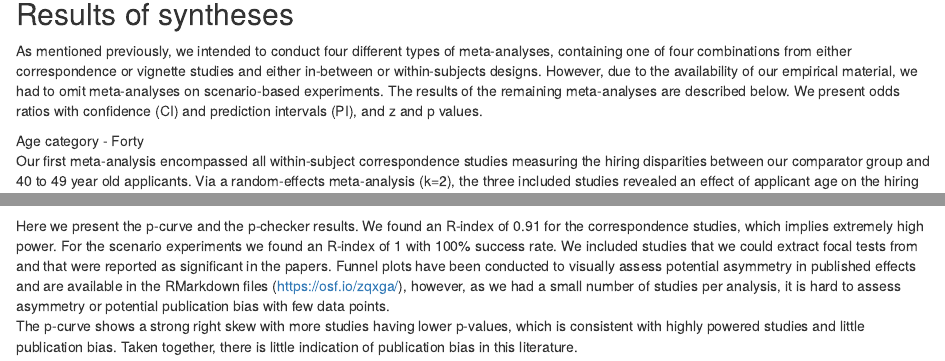
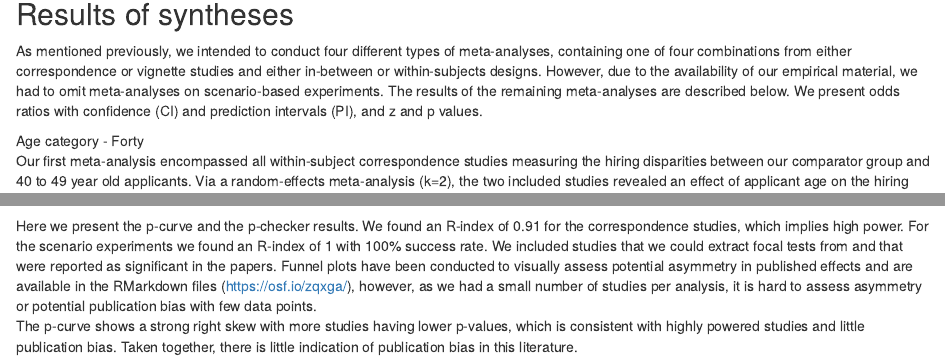
Before and after one commit to metahag/Age-discrimination--SR, an R Markdown document (Analyses/Results.Rmd): the page in a window 1100 px wide, from 9960 px down, and a second part further down, joined at a grey line. Rendered offline with R 4.5, knitr and Pandoc, with nearby package versions; some code elsewhere in the file could not run offline.

Commit message:
Update Results.Rmd
- k studies

````diff
--- a/Analyses/Results.Rmd
+++ b/Analyses/Results.Rmd
@@ -434,7 +434,7 @@ include_graphics(here("Analyses", "ws_plot.pdf"))
 As mentioned previously, we intended to conduct four different types of meta-analyses, containing one of four combinations from either correspondence or vignette studies and either in-between or within-subjects designs. However, due to the availability of our empirical material, we had to omit meta-analyses on scenario-based experiments. The results of the remaining meta-analyses are described below. We present odds ratios with confidence (CI) and prediction intervals (PI), and z and p values.
 
 \indent Age category - Forty \par
-\indent Our first meta-analysis encompassed all within-subject correspondence studies measuring the hiring disparities between our comparator group and 40 to 49 year old applicants. Via a random-effects meta-analysis (k=2), the three included studies revealed an effect of applicant age on the hiring decisions held by the participating recruiters against older applicants, with the odds ratio being `r  random_forty_ws_exp$pred ` (95 % CI [ `r random_forty_ws_exp$ci.lb`, `r random_forty_ws_exp$ci.ub` ], 95% PI [ `r random_forty_ws_exp$pi.lb`, `r random_forty_ws_exp$pi.ub` ], z = `r random_forty_ws$zval `, p = `r round(random_forty_ws$pval, digits = 10)`), which means that on average the odds of older applicant being hired compared to the control applicant were `r round(((1 - random_forty_ws_exp$pred) * 100), digits = 2)`% lower. Total variance was low (mostly due to a low number of included studies; k=2) tau^2 = `r  round(exp(random_forty_ws$tau2), digits = 2) ` (SD of the true effects across studies was tau = `r  round(exp(random_forty_ws$tau2), digits = 2)`), and the heterogeneity was I^2 = `r  random_forty_ws$I2 `%.
+\indent Our first meta-analysis encompassed all within-subject correspondence studies measuring the hiring disparities between our comparator group and 40 to 49 year old applicants. Via a random-effects meta-analysis (k=2), the two included studies revealed an effect of applicant age on the hiring decisions held by the participating recruiters against older applicants, with the odds ratio being `r  random_forty_ws_exp$pred ` (95 % CI [ `r random_forty_ws_exp$ci.lb`, `r random_forty_ws_exp$ci.ub` ], 95% PI [ `r random_forty_ws_exp$pi.lb`, `r random_forty_ws_exp$pi.ub` ], z = `r random_forty_ws$zval `, p = `r round(random_forty_ws$pval, digits = 10)`), which means that on average the odds of older applicant being hired compared to the control applicant were `r round(((1 - random_forty_ws_exp$pred) * 100), digits = 2)`% lower. Total variance was low (mostly due to a low number of included studies; k=2) tau^2 = `r  round(exp(random_forty_ws$tau2), digits = 2) ` (SD of the true effects across studies was tau = `r  round(exp(random_forty_ws$tau2), digits = 2)`), and the heterogeneity was I^2 = `r  random_forty_ws$I2 `%.
 
 \indent Our second meta-analysis was set to include all between-subject correspondence studies measuring the hiring disparities between our comparator group and 40 to 49 year old applicants. Via a random-effects meta-analysis, the three studies included revealed a significant effect of applicant age on the hiring decisions held by the participating recruiters against older applicants, with odds ratio of `r  random_forty_bs_exp$pred ` (95 % CI [ `r random_forty_bs_exp$ci.lb`, `r random_forty_bs_exp$ci.ub` ], 95% PI [ `r random_forty_bs_exp$pi.lb`, `r random_forty_bs_exp$pi.ub` ], z = `r random_forty_bs$zval `, p = `r round(random_forty_bs$pval, digits = 10)`), meaning they had `r round(((1 - random_forty_bs_exp$pred) * 100), digits = 2)`% lower odds of being hired compared to younger applicants. Tau^2 and I^2 were zero, however heterogeneity of studies is difficult to assess with such a small number of included studies (k=3), so this does not imply homogeneity.
 
@@ -480,7 +480,7 @@ knitr::include_graphics(here("Input", "p-curve-age.png"))
 
 ```
 
-\indent Here we present the p-curve and the p-checker results. We found an R-index of 0.91 for the correspondence studies, which implies extremely high power. For the scenario experiments we found an R-index of 1 with 100% success rate. We included studies that we could extract focal tests from and that were reported as significant in the papers. Funnel plots have been conducted to visually assess potential asymmetry in published effects and are available in the RMarkdown files (https://osf.io/zqxga/), however, as we had a small number of studies per analysis, it is hard to assess asymmetry or potential publication bias with few data points. \par
+\indent Here we present the p-curve and the p-checker results. We found an R-index of 0.91 for the correspondence studies, which implies high power. For the scenario experiments we found an R-index of 1 with 100% success rate. We included studies that we could extract focal tests from and that were reported as significant in the papers. Funnel plots have been conducted to visually assess potential asymmetry in published effects and are available in the RMarkdown files (https://osf.io/zqxga/), however, as we had a small number of studies per analysis, it is hard to assess asymmetry or potential publication bias with few data points. \par
 
 \indent The p-curve shows a strong right skew with more studies having lower p-values, which is consistent with highly powered studies and little publication bias. Taken together, there is little indication of publication bias in this literature.
 
````
